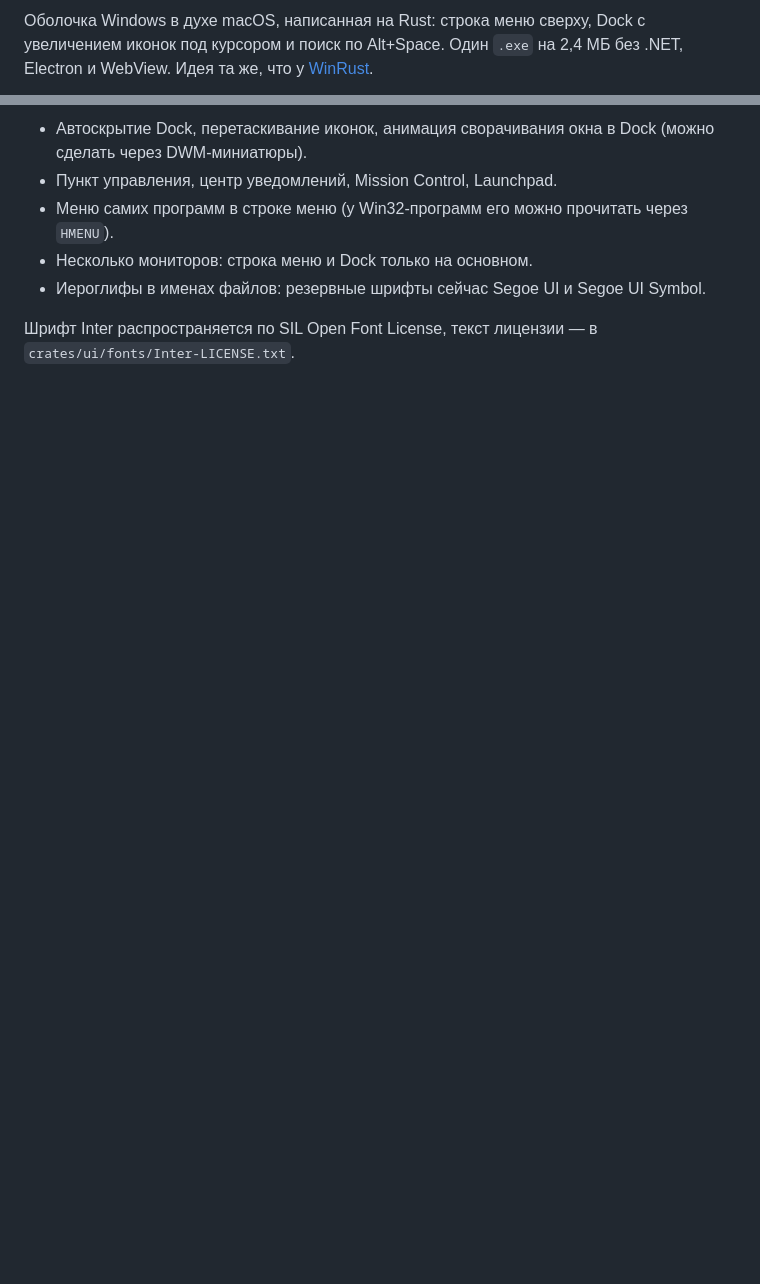
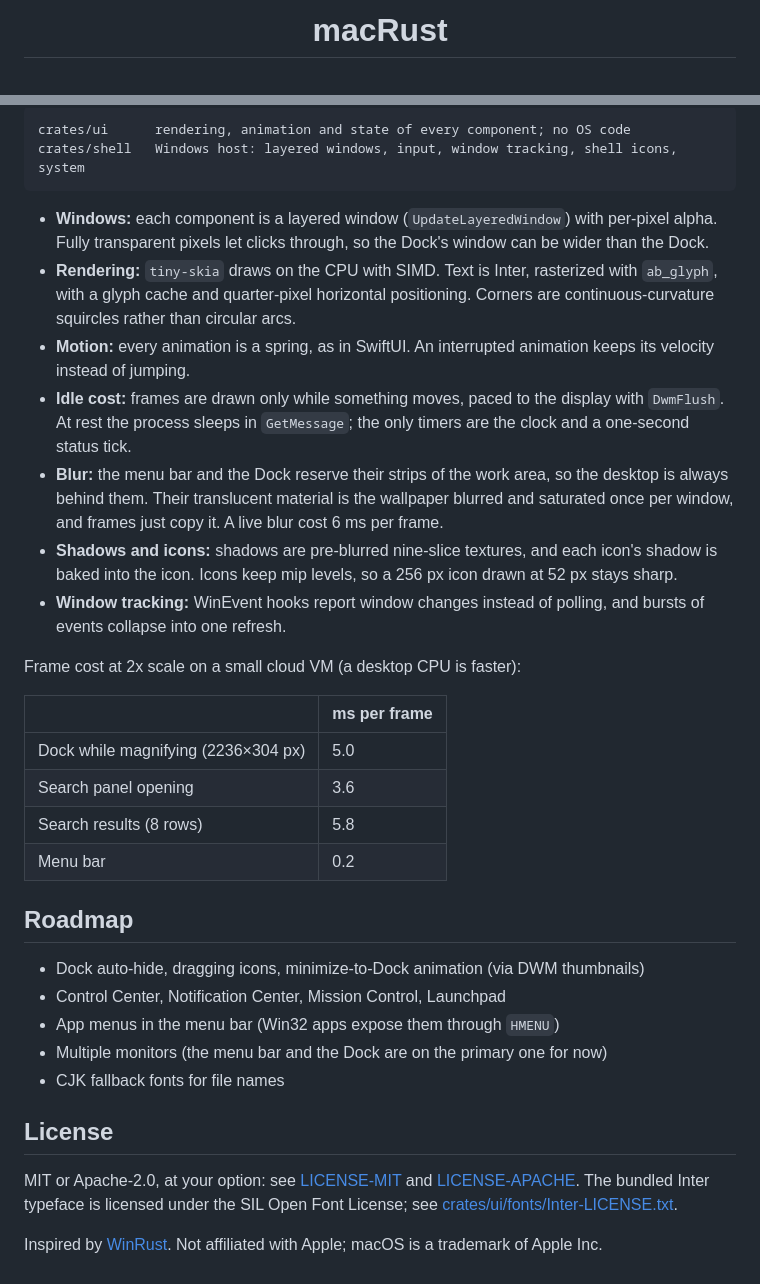
Before and after one commit to trifonovsdev/macRust, a Markdown page: README.md, 2 parts joined by grey strips. GitHub-like rendering; blank space fills up the shorter version.

````diff
--- a/README.md
+++ b/README.md
@@ -2,5 +2,3 @@
 
-Оболочка Windows в духе macOS, написанная на Rust: строка меню сверху, Dock с
-увеличением иконок под курсором и поиск по Alt+Space. Один `.exe` на 2,4 МБ без
-.NET, Electron и WebView. Идея та же, что у [WinRust](https://github.com/Lemxy/WinRust).
+<h1 align="center">macRust</h1>
 
@@ -138,11 +103,38 @@ cargo test -p macrust-ui
 
-- Автоскрытие Dock, перетаскивание иконок, анимация сворачивания окна в Dock
-  (можно сделать через DWM-миниатюры).
-- Пункт управления, центр уведомлений, Mission Control, Launchpad.
-- Меню самих программ в строке меню (у Win32-программ его можно прочитать
-  через `HMENU`).
-- Несколько мониторов: строка меню и Dock только на основном.
-- Иероглифы в именах файлов: резервные шрифты сейчас Segoe UI и Segoe UI Symbol.
+```
+crates/ui      rendering, animation and state of every component; no OS code
+crates/shell   Windows host: layered windows, input, window tracking, shell icons, system
+```
 
-Шрифт Inter распространяется по SIL Open Font License, текст лицензии —
-в `crates/ui/fonts/Inter-LICENSE.txt`.
+- **Windows:** each component is a layered window (`UpdateLayeredWindow`) with per-pixel alpha. Fully transparent pixels let clicks through, so the Dock's window can be wider than the Dock.
+- **Rendering:** `tiny-skia` draws on the CPU with SIMD. Text is Inter, rasterized with `ab_glyph`, with a glyph cache and quarter-pixel horizontal positioning. Corners are continuous-curvature squircles rather than circular arcs.
+- **Motion:** every animation is a spring, as in SwiftUI. An interrupted animation keeps its velocity instead of jumping.
+- **Idle cost:** frames are drawn only while something moves, paced to the display with `DwmFlush`. At rest the process sleeps in `GetMessage`; the only timers are the clock and a one-second status tick.
+- **Blur:** the menu bar and the Dock reserve their strips of the work area, so the desktop is always behind them. Their translucent material is the wallpaper blurred and saturated once per window, and frames just copy it. A live blur cost 6 ms per frame.
+- **Shadows and icons:** shadows are pre-blurred nine-slice textures, and each icon's shadow is baked into the icon. Icons keep mip levels, so a 256 px icon drawn at 52 px stays sharp.
+- **Window tracking:** WinEvent hooks report window changes instead of polling, and bursts of events collapse into one refresh.
+
+Frame cost at 2x scale on a small cloud VM (a desktop CPU is faster):
+
+| | ms per frame |
+|---|---|
+| Dock while magnifying (2236×304 px) | 5.0 |
+| Search panel opening | 3.6 |
+| Search results (8 rows) | 5.8 |
+| Menu bar | 0.2 |
+
+## Roadmap
+
+- Dock auto-hide, dragging icons, minimize-to-Dock animation (via DWM thumbnails)
+- Control Center, Notification Center, Mission Control, Launchpad
+- App menus in the menu bar (Win32 apps expose them through `HMENU`)
+- Multiple monitors (the menu bar and the Dock are on the primary one for now)
+- CJK fallback fonts for file names
+
+## License
+
+MIT or Apache-2.0, at your option: see [LICENSE-MIT](LICENSE-MIT) and [LICENSE-APACHE](LICENSE-APACHE).
+The bundled Inter typeface is licensed under the SIL Open Font License; see
+[crates/ui/fonts/Inter-LICENSE.txt](crates/ui/fonts/Inter-LICENSE.txt).
+
+Inspired by [WinRust](https://github.com/Lemxy/WinRust). Not affiliated with Apple; macOS is a trademark of Apple Inc.
````
Also changed, not shown: other parts of README.md (+76 -109 lines), README.ru.md (added, +165 -0 lines), docs/logo.png (added), 13 other files.
